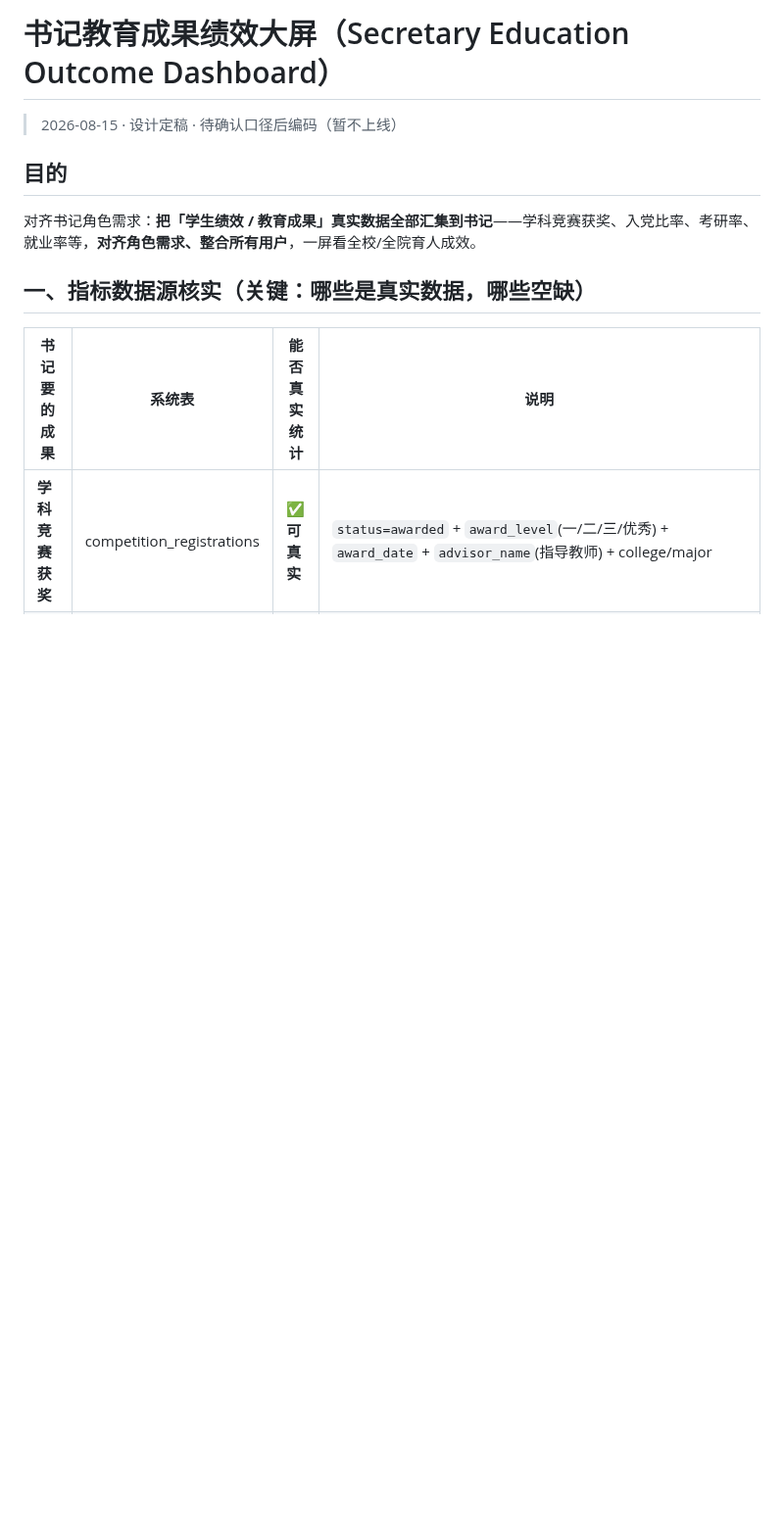
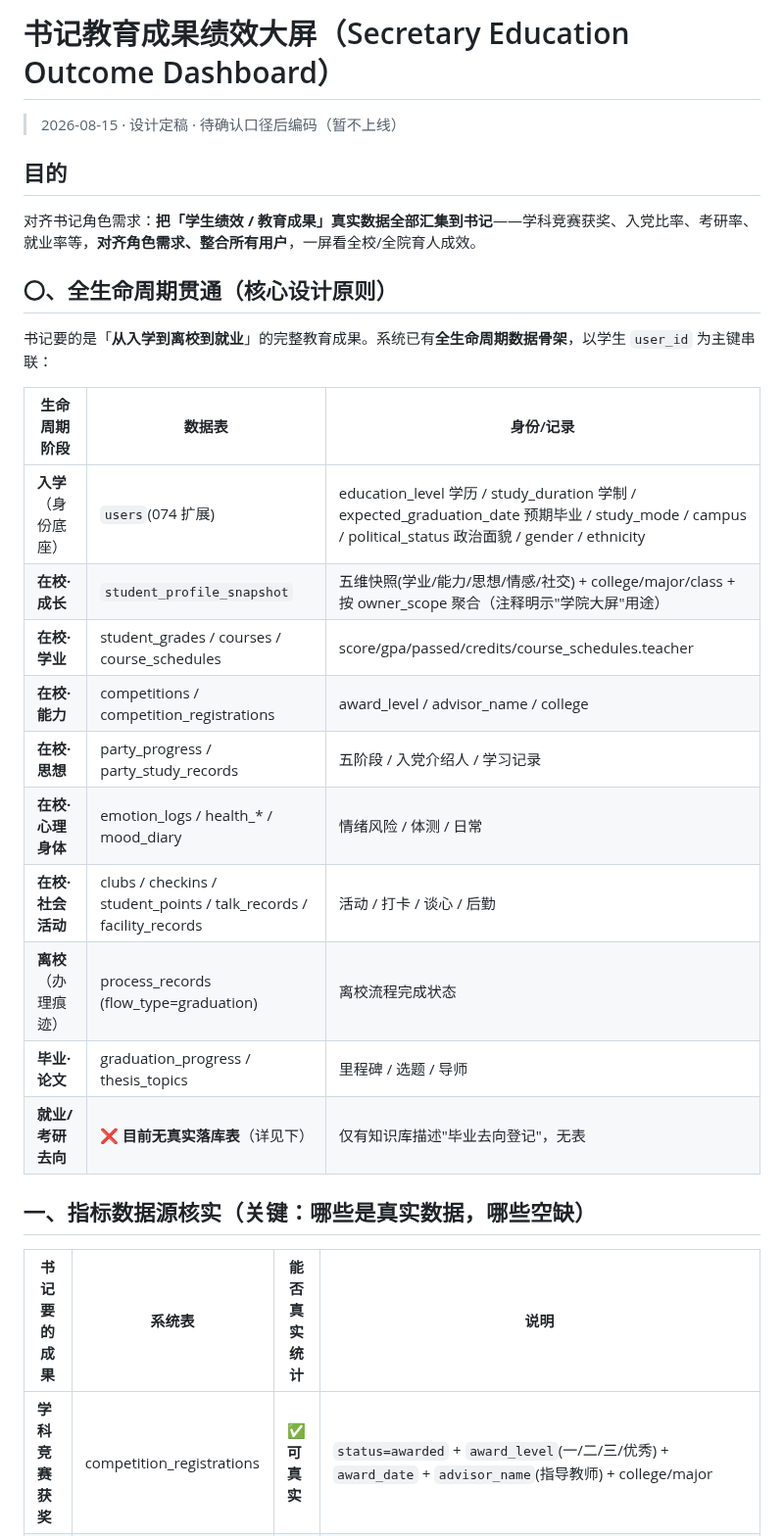
Before and after one commit to dll/wxx, a Markdown page: docs/agent-review/secretary-outcome-dashboard-2026-08-15.md, the part around one of its changes. Shown at 98% size. GitHub-like rendering; blank space fills up the shorter version.

```diff
--- a/docs/agent-review/secretary-outcome-dashboard-2026-08-15.md
+++ b/docs/agent-review/secretary-outcome-dashboard-2026-08-15.md
@@ -3,6 +3,23 @@
 
 ## 目的
 对齐书记角色需求：**把「学生绩效 / 教育成果」真实数据全部汇集到书记**——学科竞赛获奖、入党比率、考研率、就业率等，**对齐角色需求、整合所有用户**，一屏看全校/全院育人成效。
+
+## 〇、全生命周期贯通（核心设计原则）
+
+书记要的是「**从入学到离校到就业**」的完整教育成果。系统已有**全生命周期数据骨架**，以学生 `user_id` 为主键串联：
+
+| 生命周期阶段 | 数据表 | 身份/记录 |
+|---|---|---|
+| **入学**（身份底座） | `users`(074 扩展) | education_level 学历 / study_duration 学制 / expected_graduation_date 预期毕业 / study_mode / campus / political_status 政治面貌 / gender / ethnicity |
+| **在校·成长** | `student_profile_snapshot` | 五维快照(学业/能力/思想/情感/社交) + college/major/class + 按 owner_scope 聚合（注释明示"学院大屏"用途） |
+| **在校·学业** | student_grades / courses / course_schedules | score/gpa/passed/credits/course_schedules.teacher |
+| **在校·能力** | competitions / competition_registrations | award_level / advisor_name / college |
+| **在校·思想** | party_progress / party_study_records | 五阶段 / 入党介绍人 / 学习记录 |
+| **在校·心理身体** | emotion_logs / health_* / mood_diary | 情绪风险 / 体测 / 日常 |
+| **在校·社会活动** | clubs / checkins / student_points / talk_records / facility_records | 活动 / 打卡 / 谈心 / 后勤 |
+| **离校**（办理痕迹） | process_records (flow_type=graduation) | 离校流程完成状态 |
+| **毕业·论文** | graduation_progress / thesis_topics | 里程碑 / 选题 / 导师 |
+| **就业/考研去向** | **❌ 目前无真实落库表**（详见下） | 仅有知识库描述"毕业去向登记"，无表 |
 
 ## 一、指标数据源核实（关键：哪些是真实数据，哪些空缺）
 
```
Also changed, not shown: other parts of docs/agent-review/secretary-outcome-dashboard-2026-08-15.md (+15 -13 lines).
